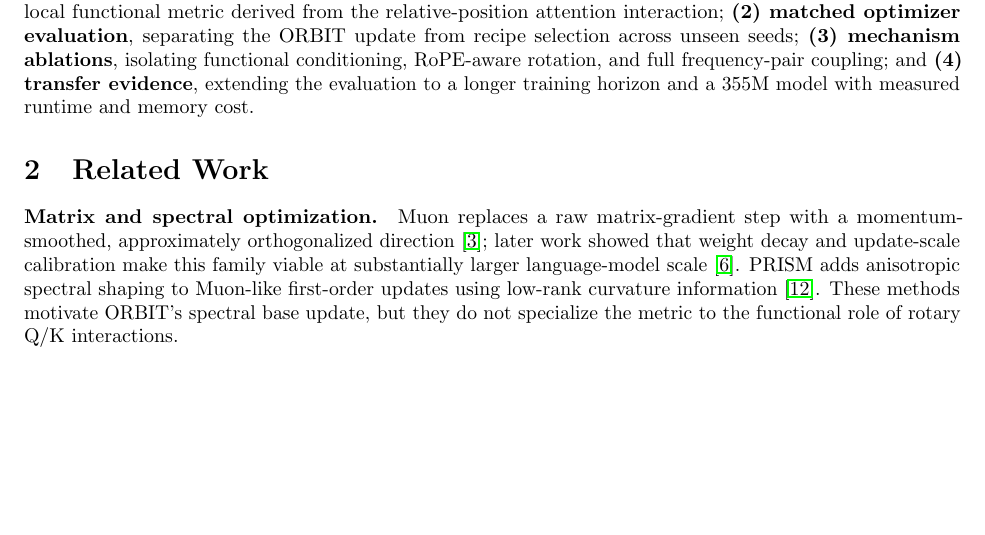
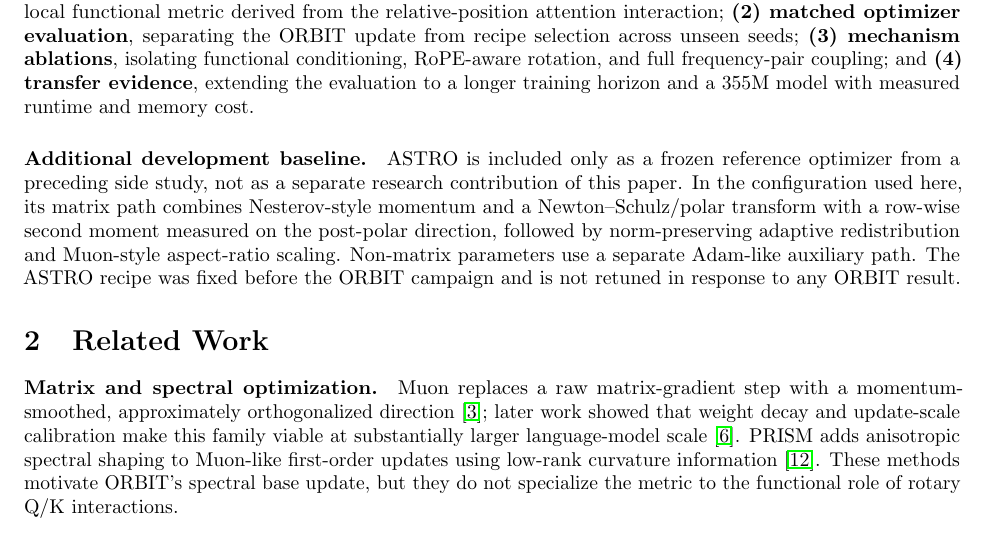
Before and after one commit to pop123-ux/ASTRO, a LaTeX paper (docs/orbit/paper/main.tex): part of page 2 of 8, cut so that both start at the same text, the shorter picture padded with empty space. Compiled offline with pdfLaTeX; a LaTeX package or settings file that is missing is left out.

Commit message:
Define ASTRO before its first experimental appearance

```diff
--- a/docs/orbit/paper/main.tex
+++ b/docs/orbit/paper/main.tex
@@ -95,6 +95,15 @@ selection across unseen seeds;
 and full frequency-pair coupling; and
 \textbf{(4) transfer evidence}, extending the evaluation to a longer training horizon and
 a 355M model with measured runtime and memory cost.
+
+\paragraph{Additional development baseline.}
+ASTRO is included only as a frozen reference optimizer from a preceding side study, not as a
+separate research contribution of this paper. In the configuration used here, its matrix
+path combines Nesterov-style momentum and a Newton--Schulz/polar transform with a row-wise
+second moment measured on the post-polar direction, followed by norm-preserving adaptive
+redistribution and Muon-style aspect-ratio scaling. Non-matrix parameters use a separate
+Adam-like auxiliary path. The ASTRO recipe was fixed before the ORBIT campaign and is not
+retuned in response to any ORBIT result.
 
 \section{Related Work}
 \paragraph{Matrix and spectral optimization.}
```
